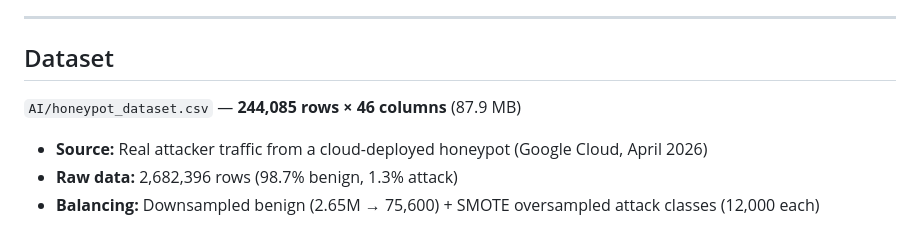
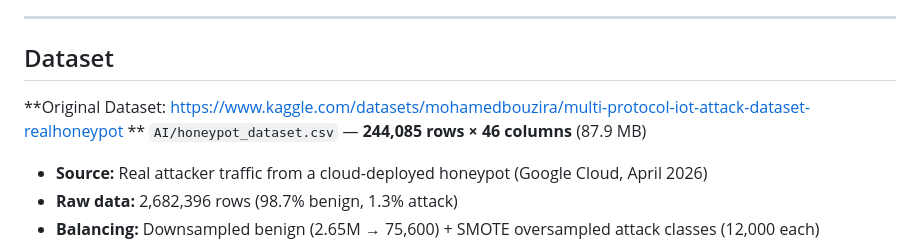
Before and after one commit to MohamedBouzira/HoneyGuard_IoT, a Markdown page: README.md, the part around the change. Drawn GitHub-style.

Commit message:
Update README with dataset information
Added link to the original dataset and provided details about its size and source.

```diff
--- a/README.md
+++ b/README.md
@@ -264,6 +264,7 @@ All three defensive models are served via a single Flask API.
 
 ## Dataset
 
+**Original Dataset: https://www.kaggle.com/datasets/mohamedbouzira/multi-protocol-iot-attack-dataset-realhoneypot **
 `AI/honeypot_dataset.csv` — **244,085 rows × 46 columns** (87.9 MB)
 
 - **Source:** Real attacker traffic from a cloud-deployed honeypot (Google Cloud, April 2026)
```
